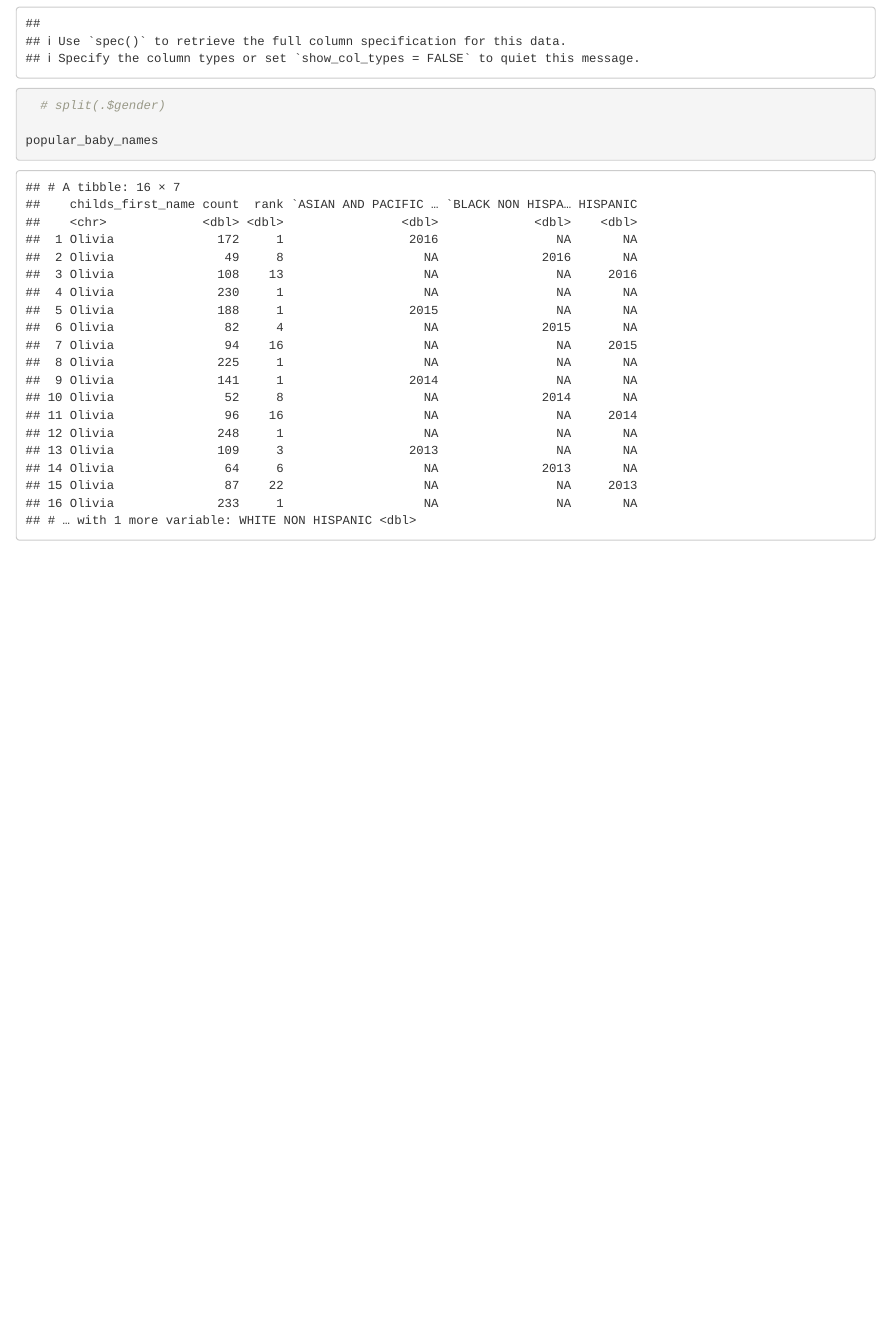
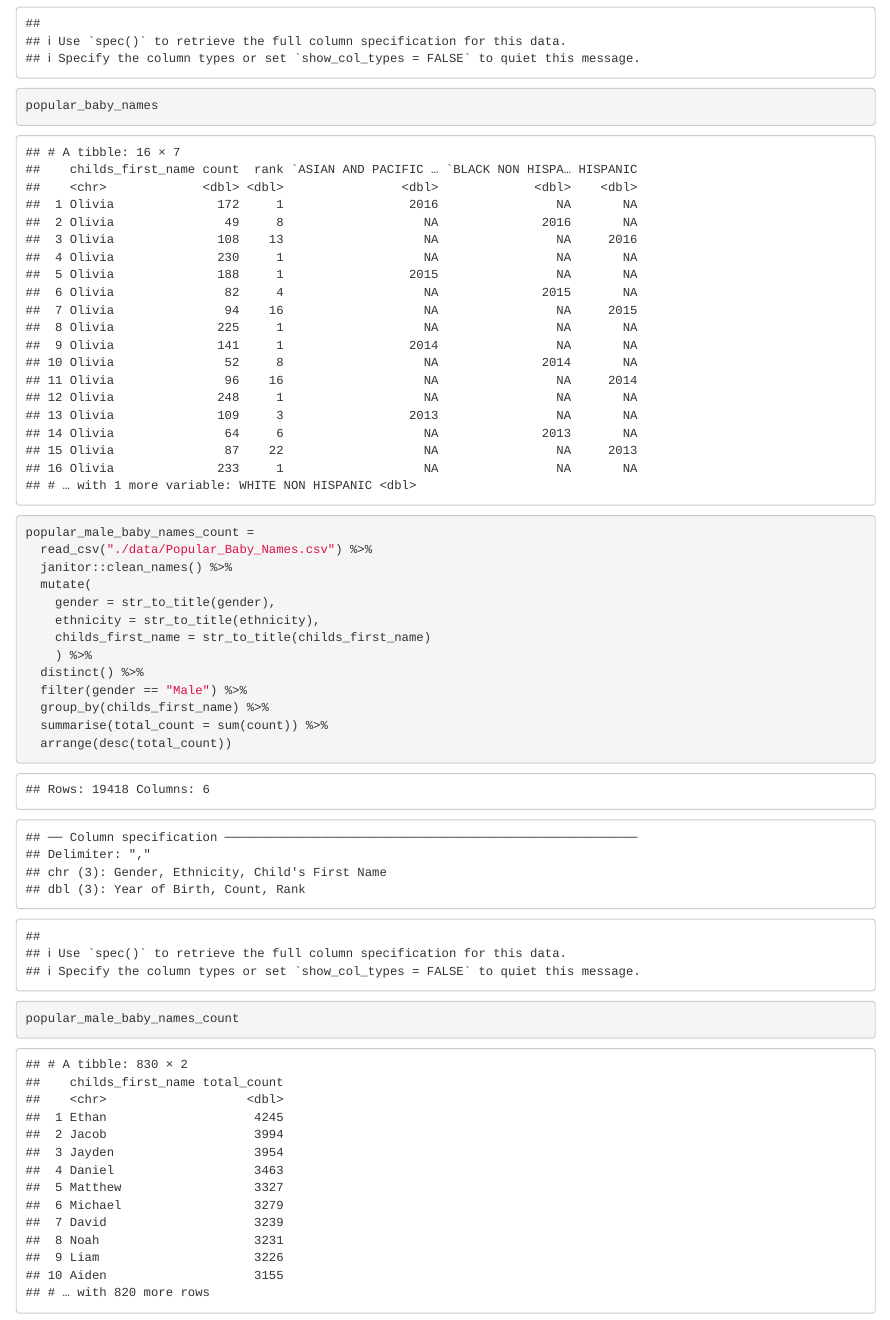
Before and after one commit to fchen41/p8105_hw2_fc2691, an R Markdown document (p8105_hw2_fc2691.Rmd): the page in a window 1100 px wide, from 6130 px down. The pictures show the output file p8105_hw2_fc2691.html that the author committed with the source, opened offline.

Commit message:
Problem 3: Clean data on the popularity of baby names. and find the popular names for male babies

````diff
--- a/p8105_hw2_fc2691.Rmd
+++ b/p8105_hw2_fc2691.Rmd
@@ -141,7 +141,20 @@ popular_baby_names =
     values_from = c(year_of_birth)
     )
 
-  # split(.$gender)
+popular_baby_names
 
-popular_baby_names
+popular_male_baby_names_count =
+  read_csv("./data/Popular_Baby_Names.csv") %>%
+  janitor::clean_names() %>%
+  mutate(
+    gender = str_to_title(gender),
+    ethnicity = str_to_title(ethnicity),
+    childs_first_name = str_to_title(childs_first_name)
+    ) %>%
+  distinct() %>%
+  filter(gender == "Male") %>%
+  group_by(childs_first_name) %>%
+  summarise(total_count = sum(count)) %>%
+  arrange(desc(total_count))
+popular_male_baby_names_count
 ```
````
Also changed, not shown: p8105_hw2_fc2691.html.
